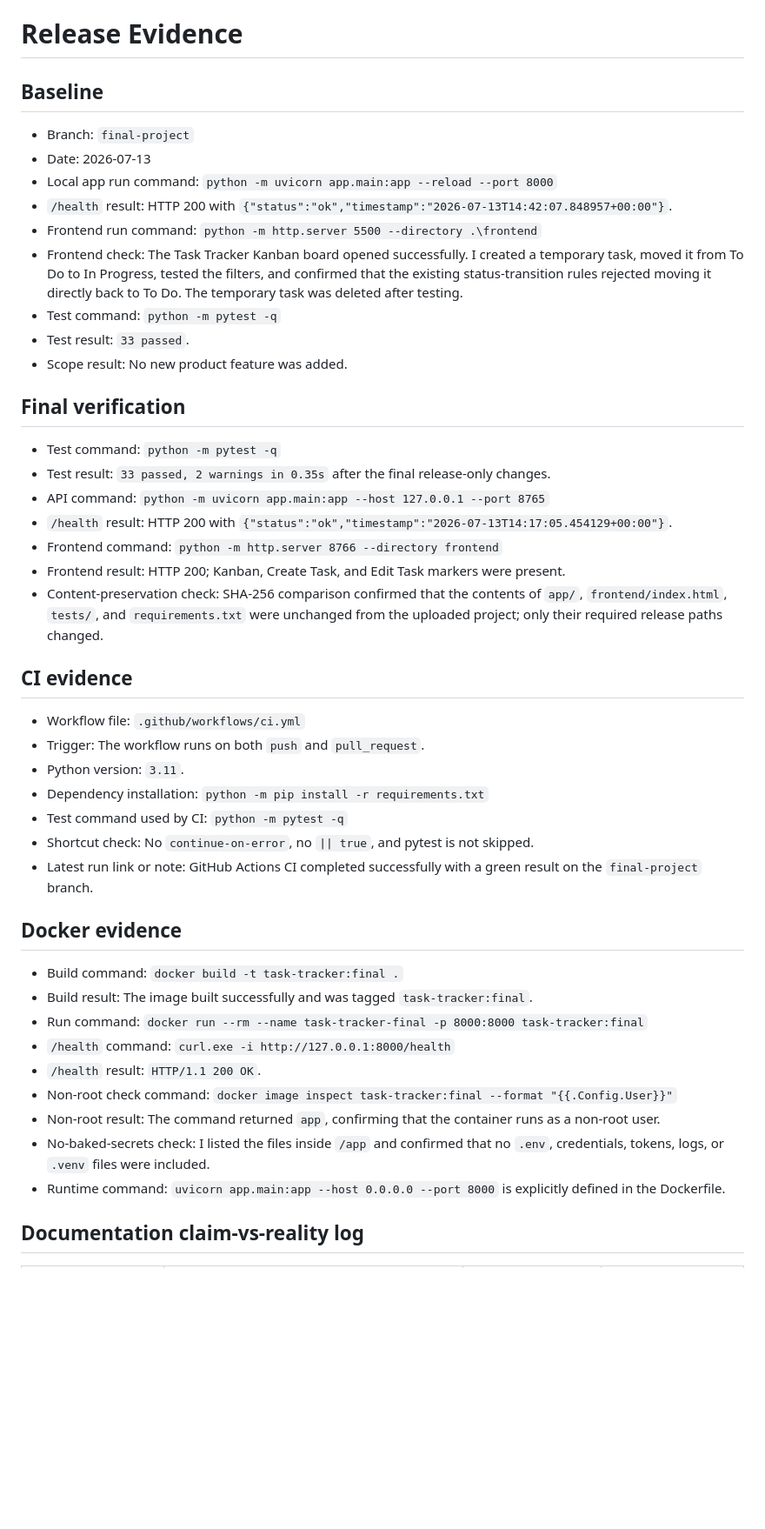
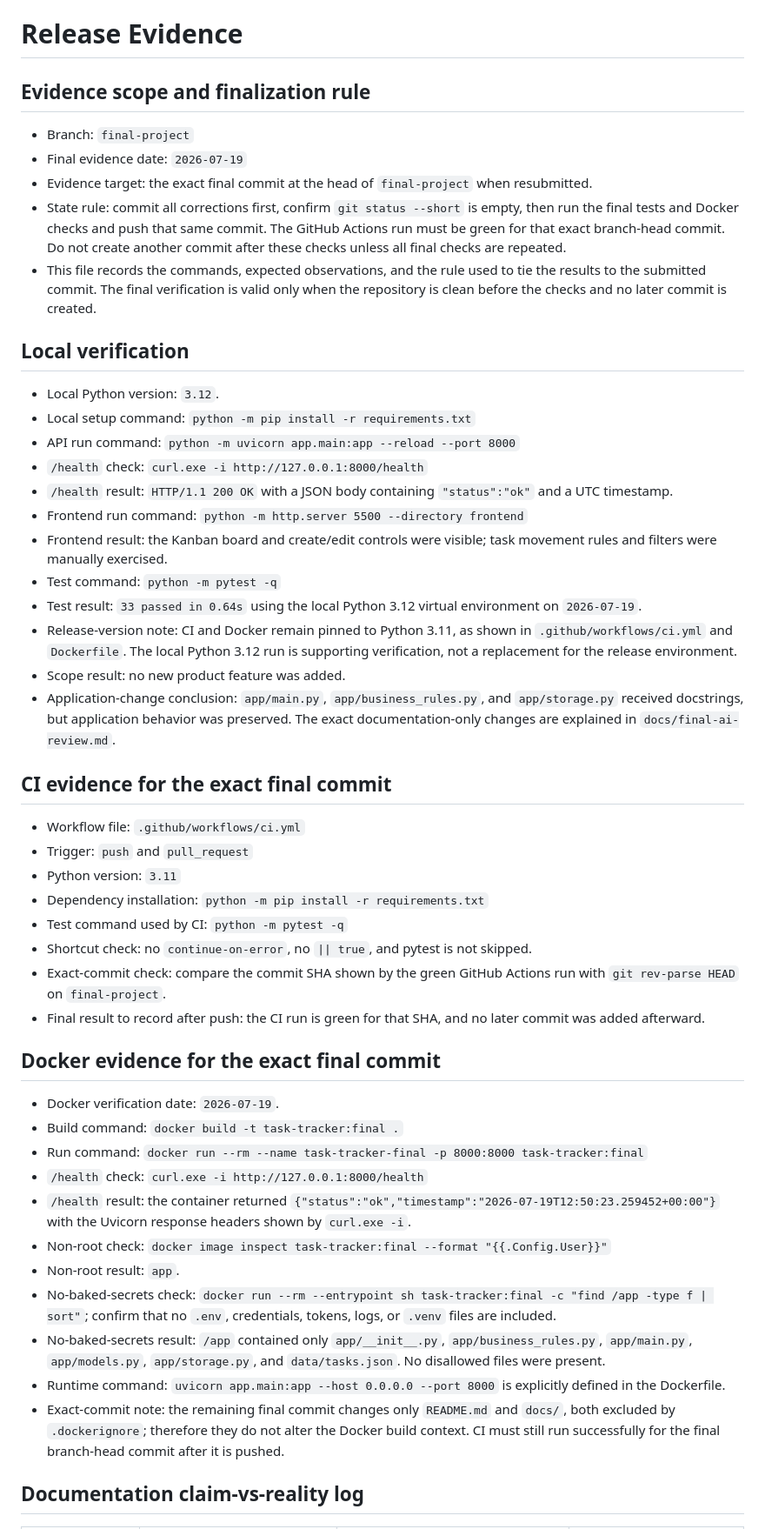
Before and after one commit to danielmsadi/Task-Tracker, a Markdown page: docs/release-evidence.md, the part around one of its changes. Shown at 87% size. Drawn GitHub-style; blank space fills up the shorter version.

```diff
--- a/docs/release-evidence.md
+++ b/docs/release-evidence.md
@@ -1,50 +1,52 @@
 # Release Evidence
 
-## Baseline
+## Evidence scope and finalization rule
 
 - Branch: `final-project`
-- Date: 2026-07-13
-- Local app run command: `python -m uvicorn app.main:app --reload --port 8000`
-- `/health` result: HTTP 200 with `{"status":"ok","timestamp":"2026-07-13T14:42:07.848957+00:00"}`.
-- Frontend run command: `python -m http.server 5500 --directory .\frontend`
-- Frontend check: The Task Tracker Kanban board opened successfully. I created a temporary task, moved it from To Do to In Progress, tested the filters, and confirmed that the existing status-transition rules rejected moving it directly back to To Do. The temporary task was deleted after testing.
+- Final evidence date: `2026-07-19`
+- Evidence target: the exact final commit at the head of `final-project` when resubmitted.
+- State rule: commit all corrections first, confirm `git status --short` is empty, then run the final tests and Docker checks and push that same commit. The GitHub Actions run must be green for that exact branch-head commit. Do not create another commit after these checks unless all final checks are repeated.
+- This file records the commands, expected observations, and the rule used to tie the results to the submitted commit. The final verification is valid only when the repository is clean before the checks and no later commit is created.
+
+## Local verification
+
+- Local Python version: `3.12`.
+- Local setup command: `python -m pip install -r requirements.txt`
+- API run command: `python -m uvicorn app.main:app --reload --port 8000`
+- `/health` check: `curl.exe -i http://127.0.0.1:8000/health`
+- `/health` result: `HTTP/1.1 200 OK` with a JSON body containing `"status":"ok"` and a UTC timestamp.
+- Frontend run command: `python -m http.server 5500 --directory frontend`
+- Frontend result: the Kanban board and create/edit controls were visible; task movement rules and filters were manually exercised.
 - Test command: `python -m pytest -q`
-- Test result: `33 passed`.
-- Scope result: No new product feature was added.
-## Final verification
+- Test result: `33 passed in 0.64s` using the local Python 3.12 virtual environment on `2026-07-19`.
+- Release-version note: CI and Docker remain pinned to Python 3.11, as shown in `.github/workflows/ci.yml` and `Dockerfile`. The local Python 3.12 run is supporting verification, not a replacement for the release environment.
+- Scope result: no new product feature was added.
+- Application-change conclusion: `app/main.py`, `app/business_rules.py`, and `app/storage.py` received docstrings, but application behavior was preserved. The exact documentation-only changes are explained in `docs/final-ai-review.md`.
 
-
-- Test command: `python -m pytest -q`
-- Test result: `33 passed, 2 warnings in 0.35s` after the final release-only changes.
-- API command: `python -m uvicorn app.main:app --host 127.0.0.1 --port 8765`
-- `/health` result: HTTP 200 with `{"status":"ok","timestamp":"2026-07-13T14:17:05.454129+00:00"}`.
-- Frontend command: `python -m http.server 8766 --directory frontend`
-- Frontend result: HTTP 200; Kanban, Create Task, and Edit Task markers were present.
-- Content-preservation check: SHA-256 comparison confirmed that the contents of `app/`, `frontend/index.html`, `tests/`, and `requirements.txt` were unchanged from the uploaded project; only their required release paths changed.
-
-## CI evidence
+## CI evidence for the exact final commit
 
 - Workflow file: `.github/workflows/ci.yml`
-- Trigger: The workflow runs on both `push` and `pull_request`.
-- Python version: `3.11`.
+- Trigger: `push` and `pull_request`
+- Python version: `3.11`
 - Dependency installation: `python -m pip install -r requirements.txt`
 - Test command used by CI: `python -m pytest -q`
-- Shortcut check: No `continue-on-error`, no `|| true`, and pytest is not skipped.
-- Latest run link or note: GitHub Actions CI completed successfully with a green result on the `final-project` branch.
+- Shortcut check: no `continue-on-error`, no `|| true`, and pytest is not skipped.
+- Exact-commit check: compare the commit SHA shown by the green GitHub Actions run with `git rev-parse HEAD` on `final-project`.
+- Final result to record after push: the CI run is green for that SHA, and no later commit was added afterward.
 
+## Docker evidence for the exact final commit
 
-
-## Docker evidence
-
+- Docker verification date: `2026-07-19`.
 - Build command: `docker build -t task-tracker:final .`
-- Build result: The image built successfully and was tagged `task-tracker:final`.
 - Run command: `docker run --rm --name task-tracker-final -p 8000:8000 task-tracker:final`
-- `/health` command: `curl.exe -i http://127.0.0.1:8000/health`
-- `/health` result: `HTTP/1.1 200 OK`.
-- Non-root check command: `docker image inspect task-tracker:final --format "{{.Config.User}}"`
-- Non-root result: The command returned `app`, confirming that the container runs as a non-root user.
-- No-baked-secrets check: I listed the files inside `/app` and confirmed that no `.env`, credentials, tokens, logs, or `.venv` files were included.
+- `/health` check: `curl.exe -i http://127.0.0.1:8000/health`
+- `/health` result: the container returned `{"status":"ok","timestamp":"2026-07-19T12:50:23.259452+00:00"}` with the Uvicorn response headers shown by `curl.exe -i`.
+- Non-root check: `docker image inspect task-tracker:final --format "{{.Config.User}}"`
+- Non-root result: `app`.
+- No-baked-secrets check: `docker run --rm --entrypoint sh task-tracker:final -c "find /app -type f | sort"`; confirm that no `.env`, credentials, tokens, logs, or `.venv` files are included.
+- No-baked-secrets result: `/app` contained only `app/__init__.py`, `app/business_rules.py`, `app/main.py`, `app/models.py`, `app/storage.py`, and `data/tasks.json`. No disallowed files were present.
 - Runtime command: `uvicorn app.main:app --host 0.0.0.0 --port 8000` is explicitly defined in the Dockerfile.
+- Exact-commit note: the remaining final commit changes only `README.md` and `docs/`, both excluded by `.dockerignore`; therefore they do not alter the Docker build context. CI must still run successfully for the final branch-head commit after it is pushed.
 
 ## Documentation claim-vs-reality log
 
```
Also changed, not shown: other parts of docs/release-evidence.md (+5 -5 lines), README.md (+1 -1 lines), docs/final-ai-review.md (+22 -10 lines).
